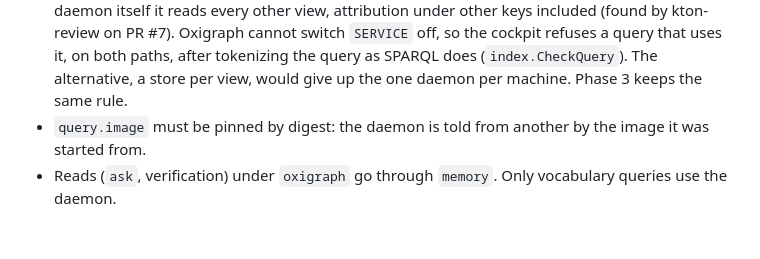
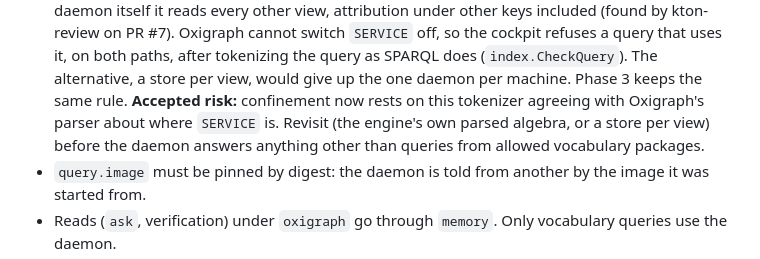
Before and after one commit to kton-protocol/kton-cockpit, a Markdown page: docs/decisions/adr-012-a-derived-index.md, the part around the change. Drawn GitHub-style; blank space fills up the shorter version.

Commit message:
docs(adr-012): SERVICE refusal by tokenizer, recorded as an accepted risk

```diff
--- a/docs/decisions/adr-012-a-derived-index.md
+++ b/docs/decisions/adr-012-a-derived-index.md
@@ -176,6 +176,9 @@ leave to the kernel. So the daemon stores **views**:
   PR #7). Oxigraph cannot switch `SERVICE` off, so the cockpit refuses a query that uses it, on both
   paths, after tokenizing the query as SPARQL does (`index.CheckQuery`). The alternative, a store per
   view, would give up the one daemon per machine. Phase 3 keeps the same rule.
+  **Accepted risk:** confinement now rests on this tokenizer agreeing with Oxigraph's parser about where
+  `SERVICE` is. Revisit (the engine's own parsed algebra, or a store per view) before the daemon answers
+  anything other than queries from allowed vocabulary packages.
 - `query.image` must be pinned by digest: the daemon is told from another by the image it was started
   from.
 - Reads (`ask`, verification) under `oxigraph` go through `memory`. Only vocabulary queries use the daemon.
```
